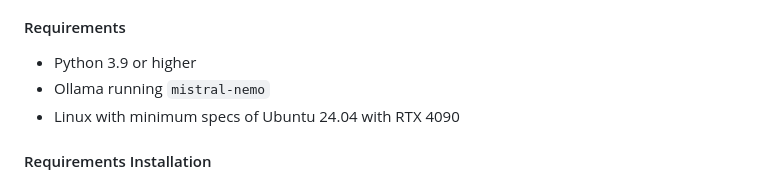
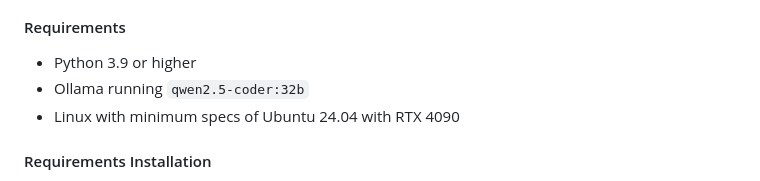
Before and after one commit to truemagic-coder/nemo-agent, a Markdown page: README.md, the part around the change. Rendered like a GitHub page.

```diff
--- a/README.md
+++ b/README.md
@@ -62,7 +62,7 @@ https://github.com/user-attachments/assets/51cf6ad1-196c-44ab-99ba-0035365f1bbd
 
 #### Requirements
 * Python 3.9 or higher
-* Ollama running `mistral-nemo`
+* Ollama running `qwen2.5-coder:32b`
 * Linux with minimum specs of Ubuntu 24.04 with RTX 4090
 
 #### Requirements Installation
```
